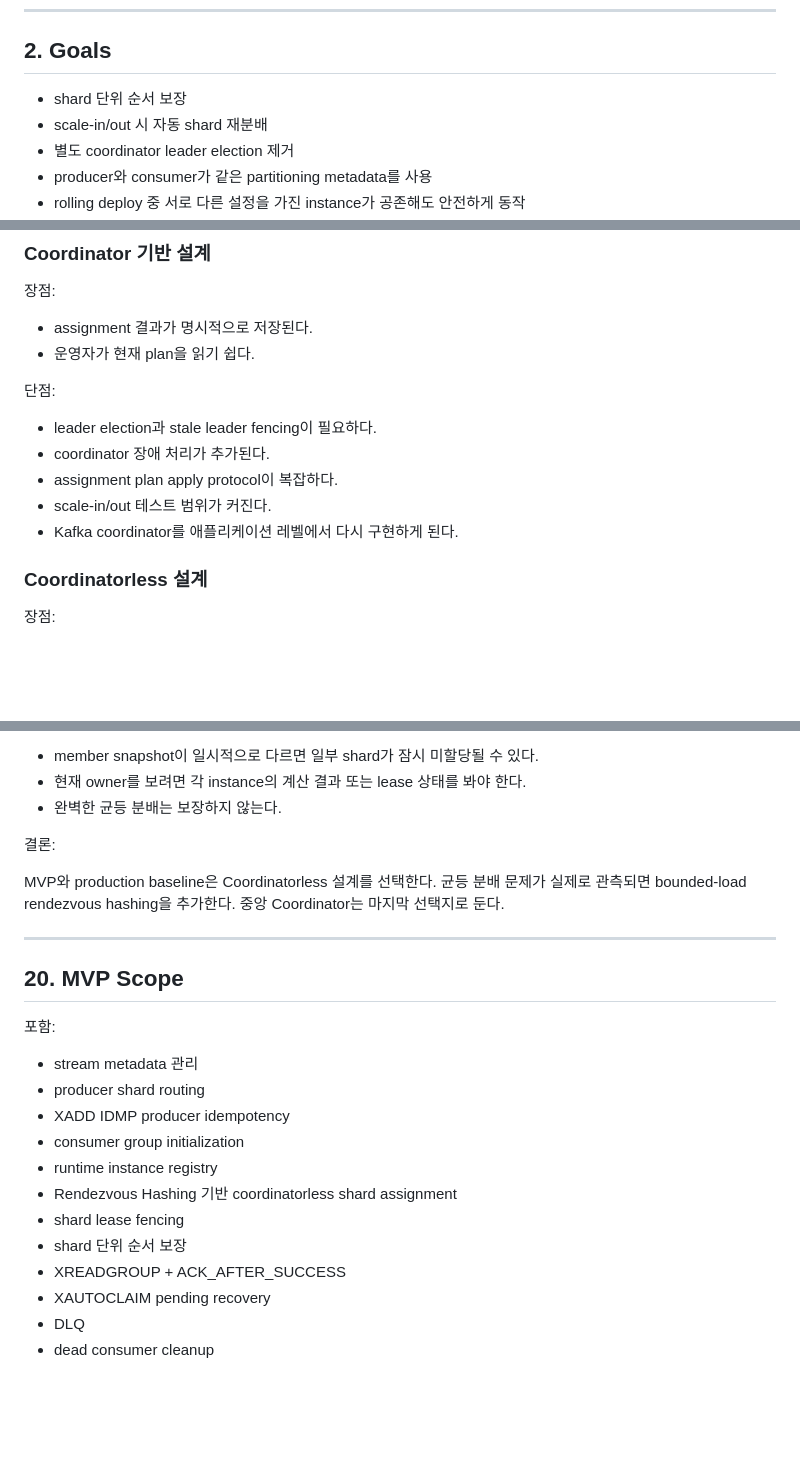
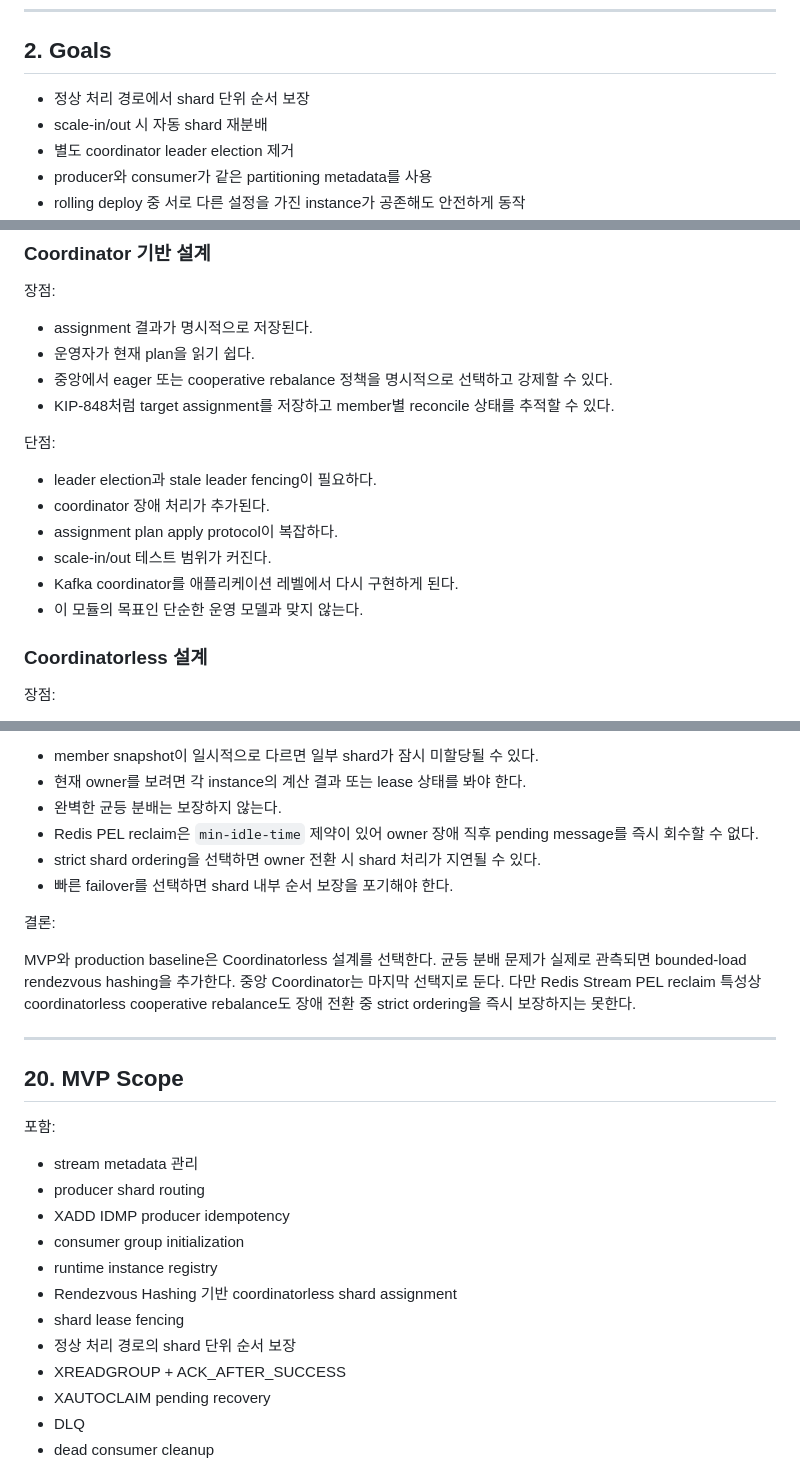
Before and after one commit to ghkdqhrbals/personal-module, a Markdown page: REDIS_STREAM_SHAR_PLANNING.md, 3 parts joined by grey strips. Drawn GitHub-style; blank space fills up the shorter version.

```diff
--- a/REDIS_STREAM_SHAR_PLANNING.md
+++ b/REDIS_STREAM_SHAR_PLANNING.md
@@ -47,7 +48,7 @@ Redis Stream은 Kafka처럼 broker가 partition assignment와 rebalance를 관
 
 ## 2. Goals
 
-* shard 단위 순서 보장
+* 정상 처리 경로에서 shard 단위 순서 보장
 * scale-in/out 시 자동 shard 재분배
 * 별도 coordinator leader election 제거
 * producer와 consumer가 같은 partitioning metadata를 사용
@@ -1346,6 +1375,8 @@ redis-stream:
 
 * assignment 결과가 명시적으로 저장된다.
 * 운영자가 현재 plan을 읽기 쉽다.
+* 중앙에서 eager 또는 cooperative rebalance 정책을 명시적으로 선택하고 강제할 수 있다.
+* KIP-848처럼 target assignment를 저장하고 member별 reconcile 상태를 추적할 수 있다.
 
 단점:
 
@@ -1354,6 +1385,7 @@ redis-stream:
 * assignment plan apply protocol이 복잡하다.
 * scale-in/out 테스트 범위가 커진다.
 * Kafka coordinator를 애플리케이션 레벨에서 다시 구현하게 된다.
+* 이 모듈의 목표인 단순한 운영 모델과 맞지 않는다.
 
 ### Coordinatorless 설계
 
@@ -1370,12 +1402,16 @@ redis-stream:
 * member snapshot이 일시적으로 다르면 일부 shard가 잠시 미할당될 수 있다.
 * 현재 owner를 보려면 각 instance의 계산 결과 또는 lease 상태를 봐야 한다.
 * 완벽한 균등 분배는 보장하지 않는다.
+* Redis PEL reclaim은 `min-idle-time` 제약이 있어 owner 장애 직후 pending message를 즉시 회수할 수 없다.
+* strict shard ordering을 선택하면 owner 전환 시 shard 처리가 지연될 수 있다.
+* 빠른 failover를 선택하면 shard 내부 순서 보장을 포기해야 한다.
 
 결론:
 
 MVP와 production baseline은 Coordinatorless 설계를 선택한다.
 균등 분배 문제가 실제로 관측되면 bounded-load rendezvous hashing을 추가한다.
 중앙 Coordinator는 마지막 선택지로 둔다.
+다만 Redis Stream PEL reclaim 특성상 coordinatorless cooperative rebalance도 장애 전환 중 strict ordering을 즉시 보장하지는 못한다.
 
 ---
 
@@ -1390,7 +1426,7 @@ MVP와 production baseline은 Coordinatorless 설계를 선택한다.
 * runtime instance registry
 * Rendezvous Hashing 기반 coordinatorless shard assignment
 * shard lease fencing
-* shard 단위 순서 보장
+* 정상 처리 경로의 shard 단위 순서 보장
 * XREADGROUP + ACK_AFTER_SUCCESS
 * XAUTOCLAIM pending recovery
 * DLQ
```
Also changed, not shown: other parts of REDIS_STREAM_SHAR_PLANNING.md (+40 -11 lines).
